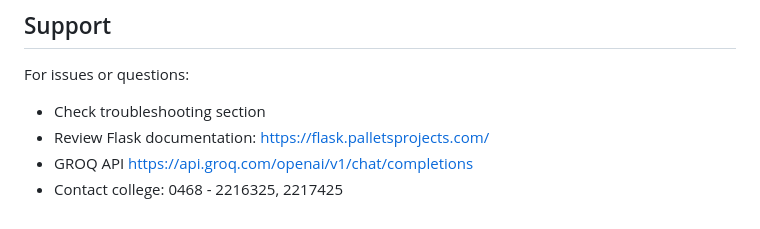
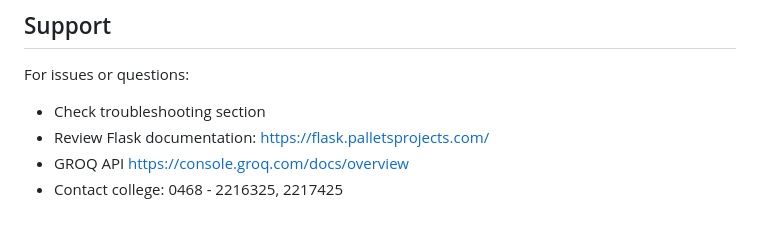
Before and after one commit to A70-rgb/MZC_AI_ASSISTANT, a Markdown page: README.md, the part around the change. GitHub-like rendering.

```diff
--- a/README.md
+++ b/README.md
@@ -230,5 +230,5 @@ MIT License
 For issues or questions:
 - Check troubleshooting section
 - Review Flask documentation: https://flask.palletsprojects.com/
-- GROQ API https://api.groq.com/openai/v1/chat/completions
+- GROQ API https://console.groq.com/docs/overview
 - Contact college: 0468 - 2216325, 2217425
```
